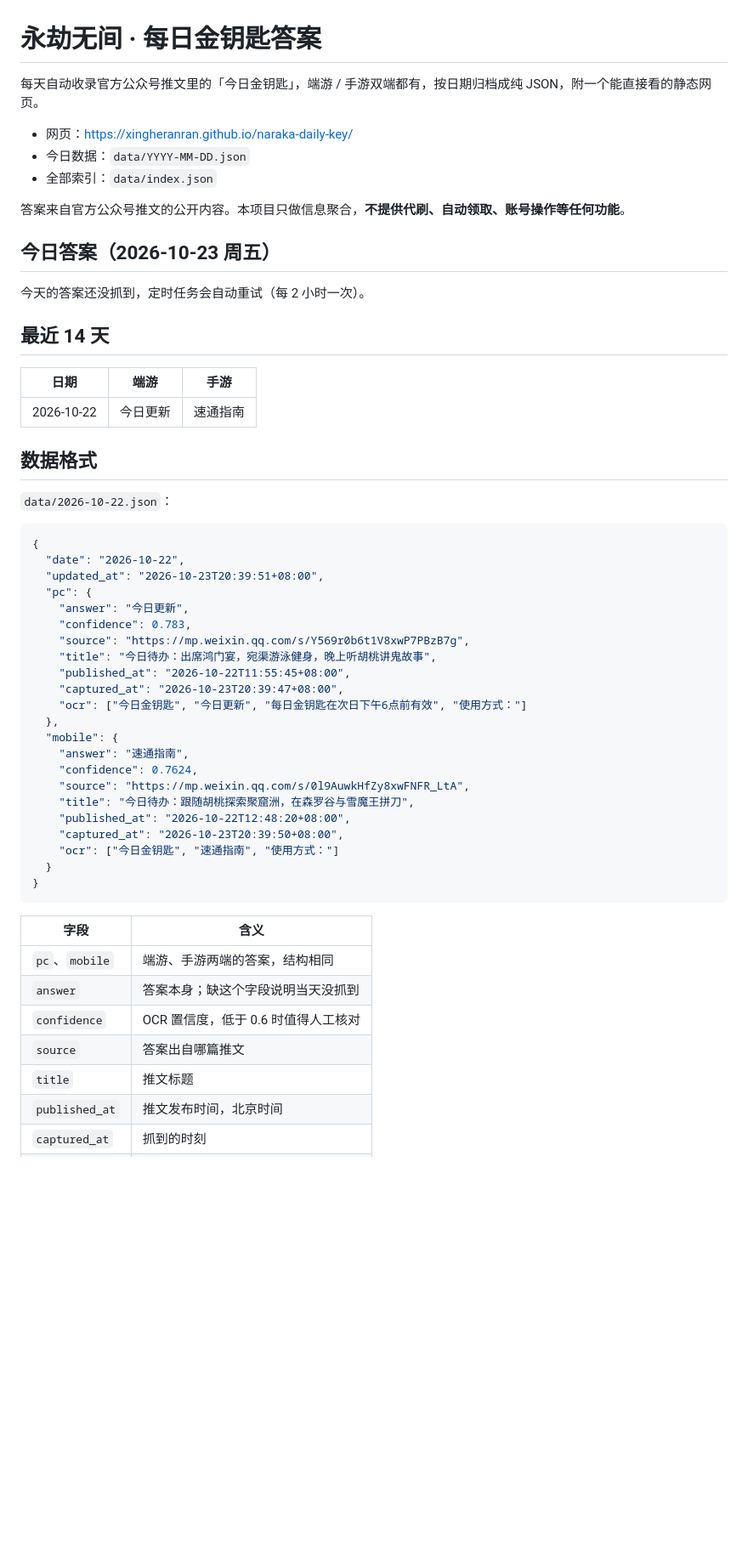
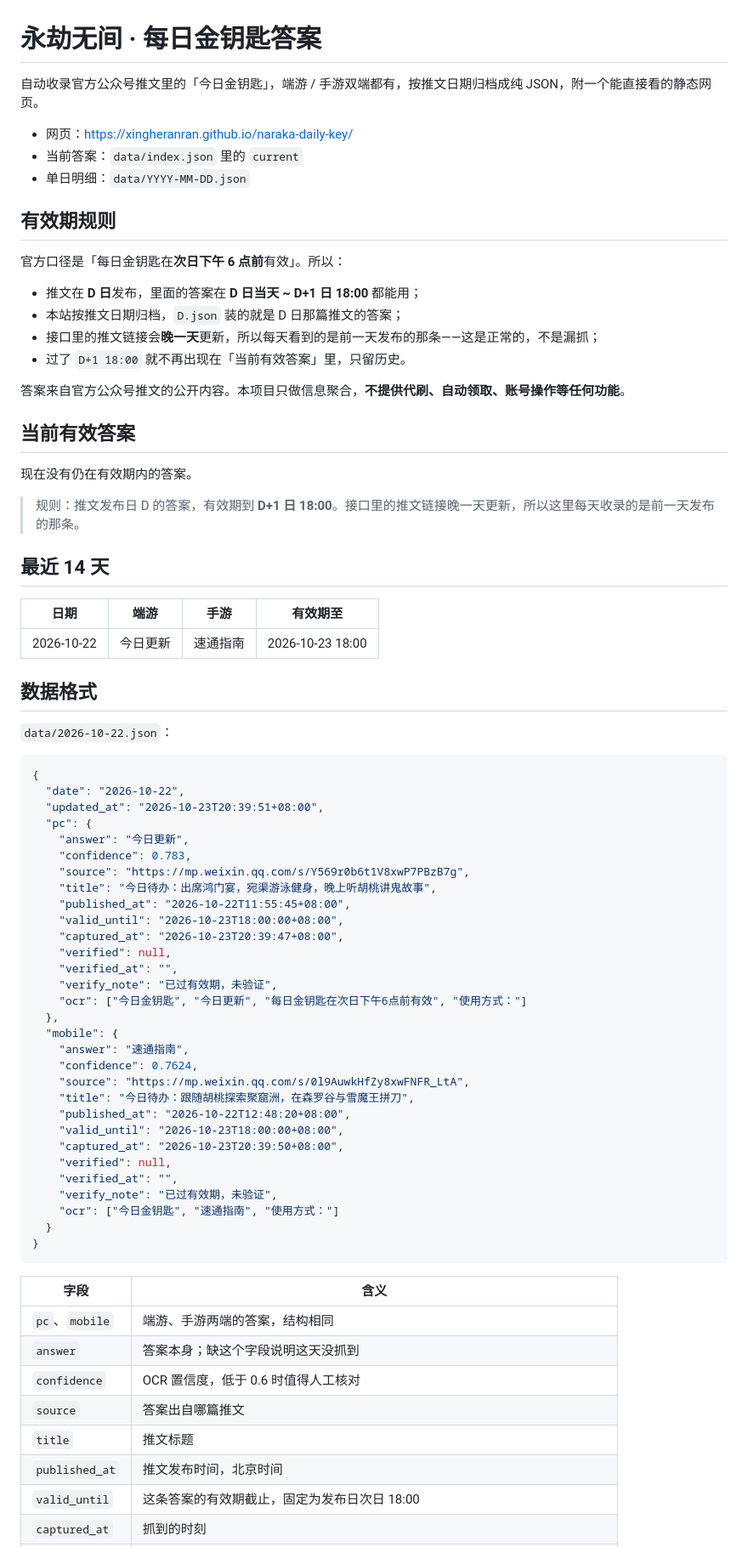
Before and after one commit to Xingheranran/naraka-daily-key, a Markdown page: README.md, the part around one of its changes. Shown at 85% size. Rendered like a GitHub page; blank space fills up the shorter version.

Commit message:
同步：有效期规则 + 验证三态

```diff
--- a/README.md
+++ b/README.md
@@ -1,23 +1,34 @@
 # 永劫无间 · 每日金钥匙答案
 
-每天自动收录官方公众号推文里的「今日金钥匙」，端游 / 手游双端都有，按日期归档成纯 JSON，附一个能直接看的静态网页。
+自动收录官方公众号推文里的「今日金钥匙」，端游 / 手游双端都有，按推文日期归档成纯 JSON，附一个能直接看的静态网页。
 
 - 网页：<https://xingheranran.github.io/naraka-daily-key/>
-- 今日数据：`data/YYYY-MM-DD.json`
-- 全部索引：`data/index.json`
+- 当前答案：`data/index.json` 里的 `current`
+- 单日明细：`data/YYYY-MM-DD.json`
+
+## 有效期规则
+
+官方口径是「每日金钥匙在**次日下午 6 点前**有效」。所以：
+
+- 推文在 **D 日**发布，里面的答案在 **D 日当天 ~ D+1 日 18:00** 都能用；
+- 本站按推文日期归档，`D.json` 装的就是 D 日那篇推文的答案；
+- 接口里的推文链接会**晚一天**更新，所以每天看到的是前一天发布的那条——这是正常的，不是漏抓；
+- 过了 `D+1 18:00` 就不再出现在「当前有效答案」里，只留历史。
 
 答案来自官方公众号推文的公开内容。本项目只做信息聚合，**不提供代刷、自动领取、账号操作等任何功能**。
 
 <!-- AUTO:START -->
-## 今日答案（2026-10-23 周五）
+## 当前有效答案
 
-今天的答案还没抓到，定时任务会自动重试（每 2 小时一次）。
+现在没有仍在有效期内的答案。
+
+> 规则：推文发布日 D 的答案，有效期到 **D+1 日 18:00**。接口里的推文链接晚一天更新，所以这里每天收录的是前一天发布的那条。
 
 ## 最近 14 天
 
-| 日期 | 端游 | 手游 |
-| --- | --- | --- |
-| 2026-10-22 | 今日更新 | 速通指南 |
+| 日期 | 端游 | 手游 | 有效期至 |
+| --- | --- | --- | --- |
+| 2026-10-22 | 今日更新 | 速通指南 | 2026-10-23 18:00 |
 
 <!-- AUTO:END -->
 
@@ -35,7 +46,11 @@
     "source": "https://mp.weixin.qq.com/s/Y569r0b6t1V8xwP7PBzB7g",
     "title": "今日待办：出席鸿门宴，宛渠游泳健身，晚上听胡桃讲鬼故事",
     "published_at": "2026-10-22T11:55:45+08:00",
+    "valid_until": "2026-10-23T18:00:00+08:00",
     "captured_at": "2026-10-23T20:39:47+08:00",
+    "verified": null,
+    "verified_at": "",
+    "verify_note": "已过有效期，未验证",
     "ocr": ["今日金钥匙", "今日更新", "每日金钥匙在次日下午6点前有效", "使用方式："]
   },
   "mobile": {
@@ -44,7 +59,11 @@
     "source": "https://mp.weixin.qq.com/s/0l9AuwkHfZy8xwFNFR_LtA",
     "title": "今日待办：跟随胡桃探索聚窟洲，在森罗谷与雪魔王拼刀",
     "published_at": "2026-10-22T12:48:20+08:00",
+    "valid_until": "2026-10-23T18:00:00+08:00",
     "captured_at": "2026-10-23T20:39:50+08:00",
+    "verified": null,
+    "verified_at": "",
+    "verify_note": "已过有效期，未验证",
     "ocr": ["今日金钥匙", "速通指南", "使用方式："]
   }
 }
@@ -53,9 +72,10 @@
 | 字段 | 含义 |
 | --- | --- |
 | `pc`、`mobile` | 端游、手游两端的答案，结构相同 |
-| `answer` | 答案本身；缺这个字段说明当天没抓到 |
+| `answer` | 答案本身；缺这个字段说明这天没抓到 |
 | `confidence` | OCR 置信度，低于 0.6 时值得人工核对 |
 | `source` | 答案出自哪篇推文 |
 | `title` | 推文标题 |
 | `published_at` | 推文发布时间，北京时间 |
+| `valid_until` | 这条答案的有效期截止，固定为发布日次日 18:00 |
 | `captured_at` | 抓到的时刻 |
```
Also changed, not shown: other parts of README.md (+38 -9 lines).
